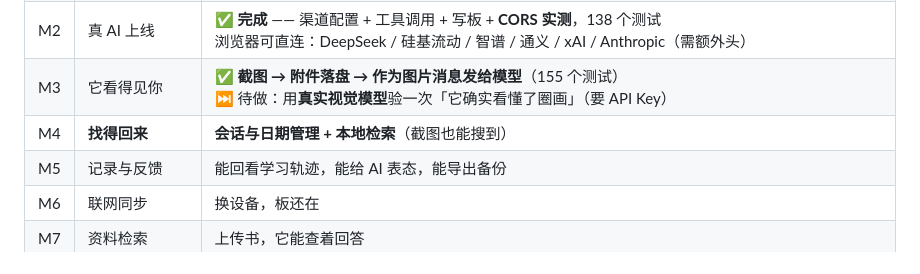
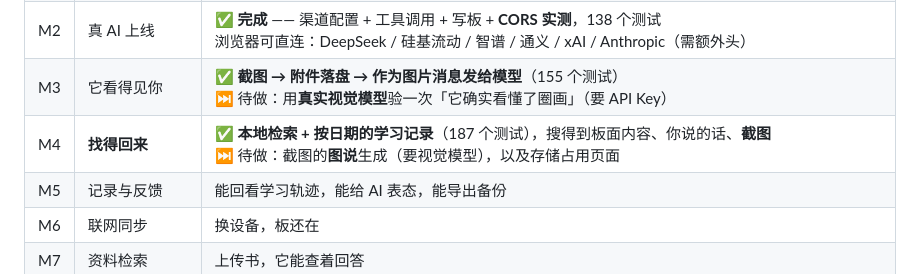
Before and after one commit to ArcaneOrion/teach-learn-whiteboard, a Markdown page: README.md, the part around the change. Rendered like a GitHub page.

Commit message:
文档: README 标记 M4 打通

```diff
--- a/README.md
+++ b/README.md
@@ -88,7 +88,7 @@ pnpm build       # 类型检查 + 打包成 dist/
 | M1 | 板会演进 | ✅ **事件日志 + 折叠 + AI 写板面 + 持久化**（三层板面、增量渲染、HTML 净化、IndexedDB 落盘、会话判定），104 个单元测试 |
 | M2 | 真 AI 上线 | ✅ **完成** —— 渠道配置 + 工具调用 + 写板 + **CORS 实测**，138 个测试<br>浏览器可直连：DeepSeek / 硅基流动 / 智谱 / 通义 / xAI / Anthropic（需额外头） |
 | M3 | 它看得见你 | ✅ **截图 → 附件落盘 → 作为图片消息发给模型**（155 个测试）<br>⏭ 待做：用**真实视觉模型**验一次「它确实看懂了圈画」（要 API Key） |
-| M4 | **找得回来** | **会话与日期管理 + 本地检索**（截图也能搜到） |
+| M4 | **找得回来** | ✅ **本地检索 + 按日期的学习记录**（187 个测试），搜得到板面内容、你说的话、**截图**<br>⏭ 待做：截图的**图说**生成（要视觉模型），以及存储占用页面 |
 | M5 | 记录与反馈 | 能回看学习轨迹，能给 AI 表态，能导出备份 |
 | M6 | 联网同步 | 换设备，板还在 |
 | M7 | 资料检索 | 上传书，它能查着回答 |
```
